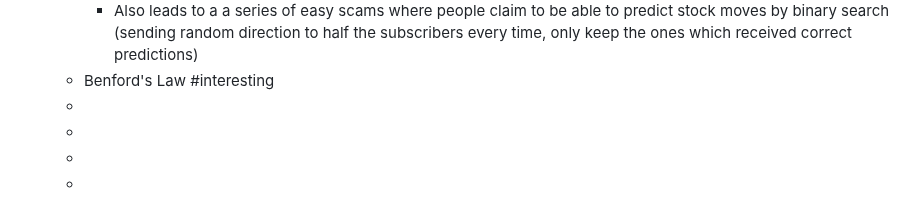
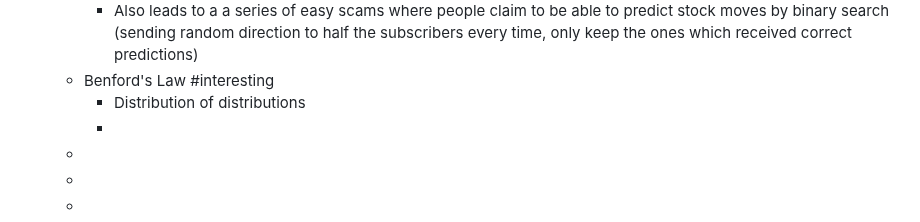
Before and after one commit to ppeetteerrs/logseq-pkm, a Markdown page: pages/A Mathematician Plays the Stock Market.md, the part around the change. Rendered like a GitHub page.

Commit message:
Auto saved by Logseq

```diff
--- a/pages/A Mathematician Plays the Stock Market.md
+++ b/pages/A Mathematician Plays the Stock Market.md
@@ -74,7 +74,8 @@ tags:: book, finance, stock market, biases, reading, summary
 		- ((63d68271-3dd7-4f03-99a1-c86d248588d4))
 		- Also leads to a a series of easy scams where people claim to be able to predict stock moves by binary search (sending random direction to half the subscribers every time, only keep the ones which received correct predictions)
 	- Benford's Law #interesting
-	-
+		- Distribution of distributions
+		-
 	-
 	-
 	-
```
